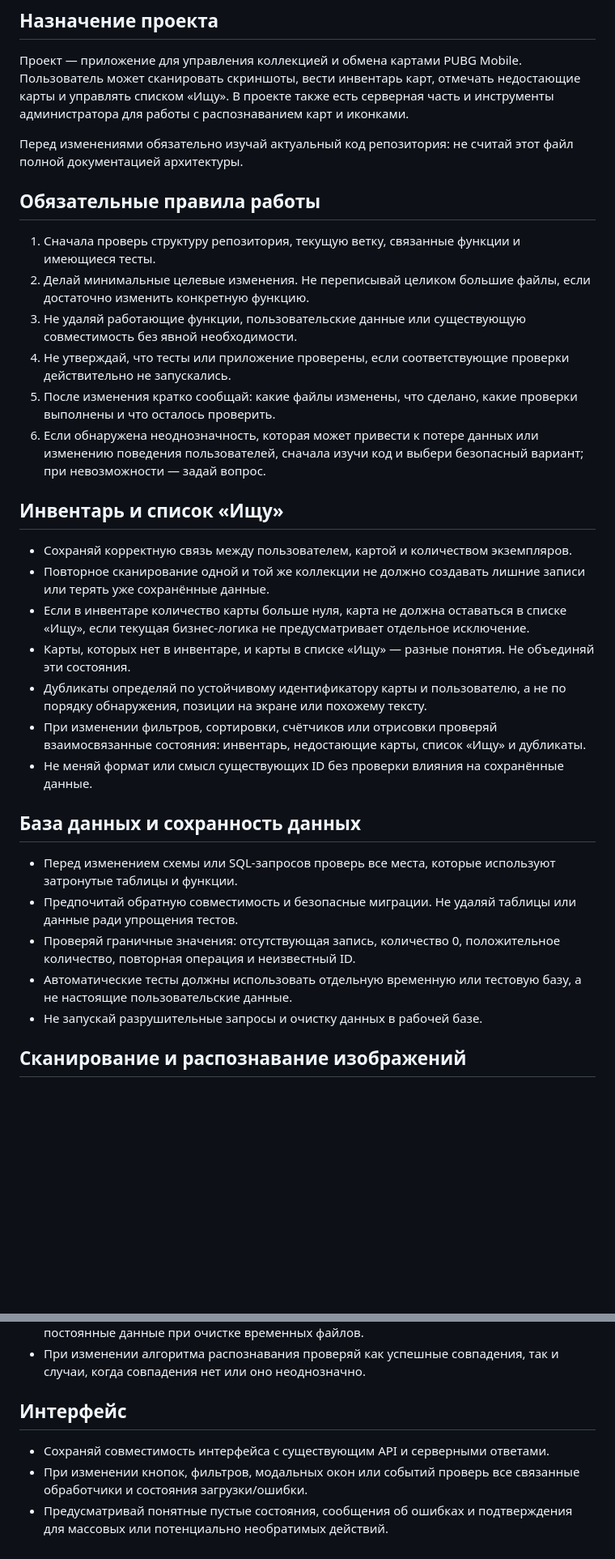
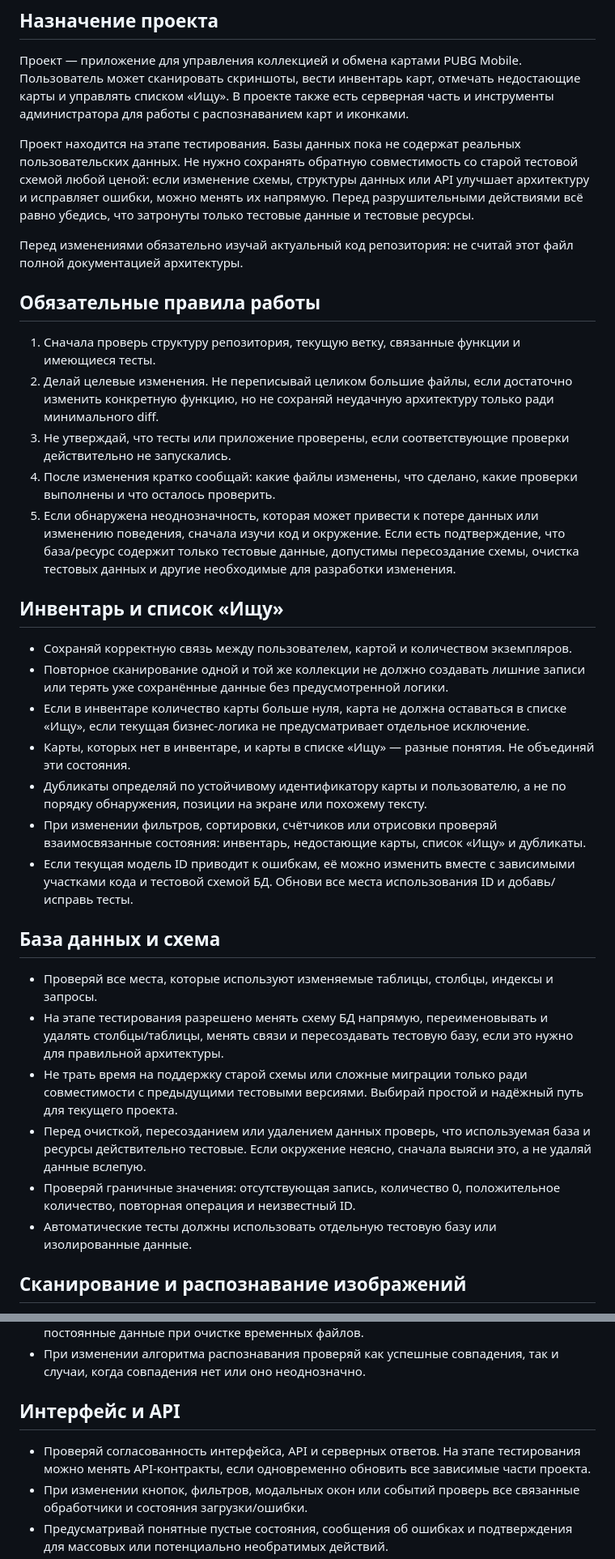
Before and after one commit to den2002pv-tech/pubg-backend, a Markdown page: AGENTS.md, 2 parts joined by grey strips. Shown at 81% size. Drawn GitHub-style; blank space fills up the shorter version.

Commit message:
docs: clarify test-stage database compatibility policy

```diff
--- a/AGENTS.md
+++ b/AGENTS.md
@@ -4,34 +4,36 @@
 
 Проект — приложение для управления коллекцией и обмена картами PUBG Mobile. Пользователь может сканировать скриншоты, вести инвентарь карт, отмечать недостающие карты и управлять списком «Ищу». В проекте также есть серверная часть и инструменты администратора для работы с распознаванием карт и иконками.
 
+Проект находится на этапе тестирования. Базы данных пока не содержат реальных пользовательских данных. Не нужно сохранять обратную совместимость со старой тестовой схемой любой ценой: если изменение схемы, структуры данных или API улучшает архитектуру и исправляет ошибки, можно менять их напрямую. Перед разрушительными действиями всё равно убедись, что затронуты только тестовые данные и тестовые ресурсы.
+
 Перед изменениями обязательно изучай актуальный код репозитория: не считай этот файл полной документацией архитектуры.
 
 ## Обязательные правила работы
 
 1. Сначала проверь структуру репозитория, текущую ветку, связанные функции и имеющиеся тесты.
-2. Делай минимальные целевые изменения. Не переписывай целиком большие файлы, если достаточно изменить конкретную функцию.
-3. Не удаляй работающие функции, пользовательские данные или существующую совместимость без явной необходимости.
-4. Не утверждай, что тесты или приложение проверены, если соответствующие проверки действительно не запускались.
-5. После изменения кратко сообщай: какие файлы изменены, что сделано, какие проверки выполнены и что осталось проверить.
-6. Если обнаружена неоднозначность, которая может привести к потере данных или изменению поведения пользователей, сначала изучи код и выбери безопасный вариант; при невозможности — задай вопрос.
+2. Делай целевые изменения. Не переписывай целиком большие файлы, если достаточно изменить конкретную функцию, но не сохраняй неудачную архитектуру только ради минимального diff.
+3. Не утверждай, что тесты или приложение проверены, если соответствующие проверки действительно не запускались.
+4. После изменения кратко сообщай: какие файлы изменены, что сделано, какие проверки выполнены и что осталось проверить.
+5. Если обнаружена неоднозначность, которая может привести к потере данных или изменению поведения, сначала изучи код и окружение. Если есть подтверждение, что база/ресурс содержит только тестовые данные, допустимы пересоздание схемы, очистка тестовых данных и другие необходимые для разработки изменения.
 
 ## Инвентарь и список «Ищу»
 
 - Сохраняй корректную связь между пользователем, картой и количеством экземпляров.
-- Повторное сканирование одной и той же коллекции не должно создавать лишние записи или терять уже сохранённые данные.
+- Повторное сканирование одной и той же коллекции не должно создавать лишние записи или терять уже сохранённые данные без предусмотренной логики.
 - Если в инвентаре количество карты больше нуля, карта не должна оставаться в списке «Ищу», если текущая бизнес-логика не предусматривает отдельное исключение.
 - Карты, которых нет в инвентаре, и карты в списке «Ищу» — разные понятия. Не объединяй эти состояния.
 - Дубликаты определяй по устойчивому идентификатору карты и пользователю, а не по порядку обнаружения, позиции на экране или похожему тексту.
 - При изменении фильтров, сортировки, счётчиков или отрисовки проверяй взаимосвязанные состояния: инвентарь, недостающие карты, список «Ищу» и дубликаты.
-- Не меняй формат или смысл существующих ID без проверки влияния на сохранённые данные.
+- Если текущая модель ID приводит к ошибкам, её можно изменить вместе с зависимыми участками кода и тестовой схемой БД. Обнови все места использования ID и добавь/исправь тесты.
 
-## База данных и сохранность данных
+## База данных и схема
 
-- Перед изменением схемы или SQL-запросов проверь все места, которые используют затронутые таблицы и функции.
-- Предпочитай обратную совместимость и безопасные миграции. Не удаляй таблицы или данные ради упрощения тестов.
+- Проверяй все места, которые используют изменяемые таблицы, столбцы, индексы и запросы.
+- На этапе тестирования разрешено менять схему БД напрямую, переименовывать и удалять столбцы/таблицы, менять связи и пересоздавать тестовую базу, если это нужно для правильной архитектуры.
+- Не трать время на поддержку старой схемы или сложные миграции только ради совместимости с предыдущими тестовыми версиями. Выбирай простой и надёжный путь для текущего проекта.
+- Перед очисткой, пересозданием или удалением данных проверь, что используемая база и ресурсы действительно тестовые. Если окружение неясно, сначала выясни это, а не удаляй данные вслепую.
 - Проверяй граничные значения: отсутствующая запись, количество 0, положительное количество, повторная операция и неизвестный ID.
-- Автоматические тесты должны использовать отдельную временную или тестовую базу, а не настоящие пользовательские данные.
-- Не запускай разрушительные запросы и очистку данных в рабочей базе.
+- Автоматические тесты должны использовать отдельную тестовую базу или изолированные данные.
 
 ## Сканирование и распознавание изображений
 
@@ -41,9 +43,9 @@
 - Различай постоянные иконки, временные файлы и результаты распознавания; не удаляй постоянные данные при очистке временных файлов.
 - При изменении алгоритма распознавания проверяй как успешные совпадения, так и случаи, когда совпадения нет или оно неоднозначно.
 
-## Интерфейс
+## Интерфейс и API
 
-- Сохраняй совместимость интерфейса с существующим API и серверными ответами.
+- Проверяй согласованность интерфейса, API и серверных ответов. На этапе тестирования можно менять API-контракты, если одновременно обновить все зависимые части проекта.
 - При изменении кнопок, фильтров, модальных окон или событий проверь все связанные обработчики и состояния загрузки/ошибки.
 - Предусматривай понятные пустые состояния, сообщения об ошибках и подтверждения для массовых или потенциально необратимых действий.
 - Не оставляй дублирующиеся HTML-элементы с одинаковыми ID.
```
Also changed, not shown: other parts of AGENTS.md (+3 -2 lines).
